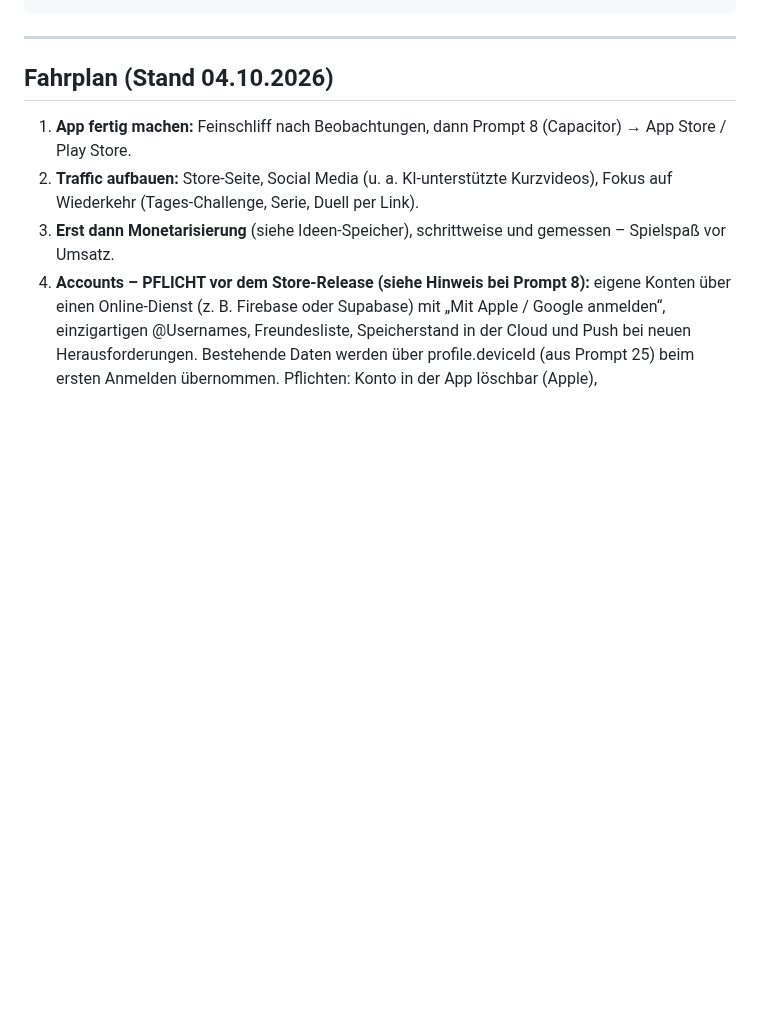
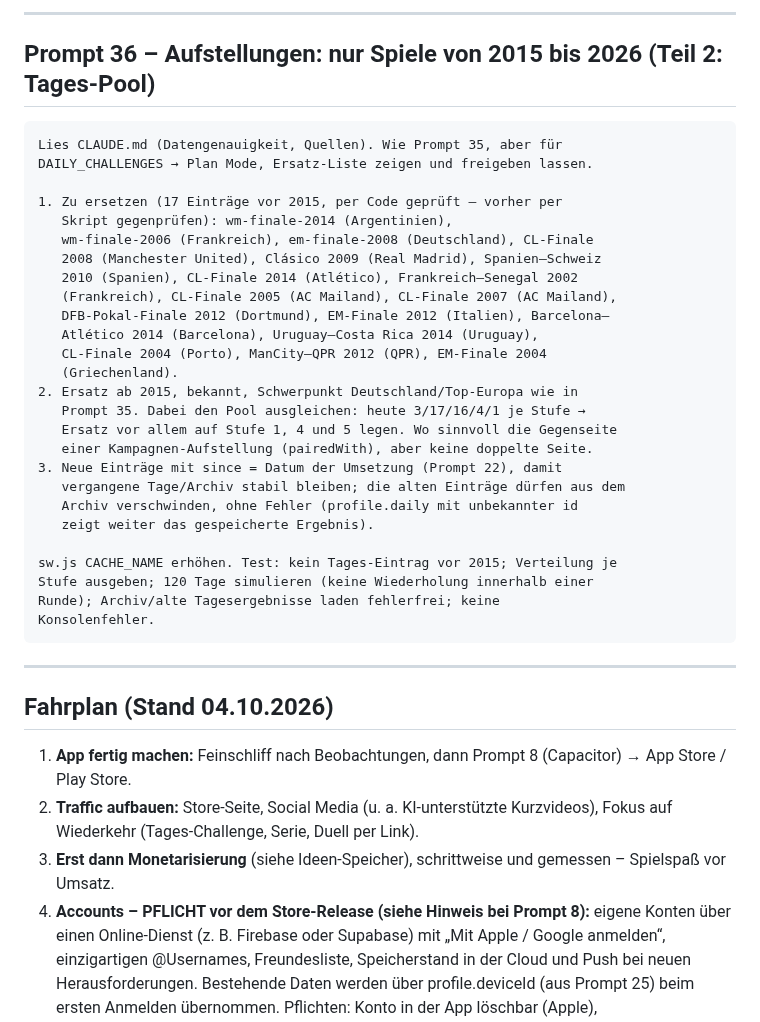
Before and after one commit to floriangiggs/Starting-XI, a Markdown page: prompts_naechste_schritte.md, the part around one of its changes. Rendered like a GitHub page; blank space fills up the shorter version.

````diff
--- a/prompts_naechste_schritte.md
+++ b/prompts_naechste_schritte.md
@@ -2671,3 +2671,34 @@ Level bleibt bestanden; keine Konsolenfehler.
+---
+
+## Prompt 36 – Aufstellungen: nur Spiele von 2015 bis 2026 (Teil 2: Tages-Pool)
+
+```
+Lies CLAUDE.md (Datengenauigkeit, Quellen). Wie Prompt 35, aber für
+DAILY_CHALLENGES → Plan Mode, Ersatz-Liste zeigen und freigeben lassen.
+
+1. Zu ersetzen (17 Einträge vor 2015, per Code geprüft – vorher per
+   Skript gegenprüfen): wm-finale-2014 (Argentinien),
+   wm-finale-2006 (Frankreich), em-finale-2008 (Deutschland), CL-Finale
+   2008 (Manchester United), Clásico 2009 (Real Madrid), Spanien–Schweiz
+   2010 (Spanien), CL-Finale 2014 (Atlético), Frankreich–Senegal 2002
+   (Frankreich), CL-Finale 2005 (AC Mailand), CL-Finale 2007 (AC Mailand),
+   DFB-Pokal-Finale 2012 (Dortmund), EM-Finale 2012 (Italien), Barcelona–
+   Atlético 2014 (Barcelona), Uruguay–Costa Rica 2014 (Uruguay),
+   CL-Finale 2004 (Porto), ManCity–QPR 2012 (QPR), EM-Finale 2004
+   (Griechenland).
+2. Ersatz ab 2015, bekannt, Schwerpunkt Deutschland/Top-Europa wie in
+   Prompt 35. Dabei den Pool ausgleichen: heute 3/17/16/4/1 je Stufe →
+   Ersatz vor allem auf Stufe 1, 4 und 5 legen. Wo sinnvoll die Gegenseite
+   einer Kampagnen-Aufstellung (pairedWith), aber keine doppelte Seite.
+3. Neue Einträge mit since = Datum der Umsetzung (Prompt 22), damit
+   vergangene Tage/Archiv stabil bleiben; die alten Einträge dürfen aus dem
+   Archiv verschwinden, ohne Fehler (profile.daily mit unbekannter id
+   zeigt weiter das gespeicherte Ergebnis).
+
+sw.js CACHE_NAME erhöhen. Test: kein Tages-Eintrag vor 2015; Verteilung je
+Stufe ausgeben; 120 Tage simulieren (keine Wiederholung innerhalb einer
+Runde); Archiv/alte Tagesergebnisse laden fehlerfrei; keine
+Konsolenfehler.
 ```
 
 ---
````
Also changed, not shown: other parts of prompts_naechste_schritte.md (+64 -64 lines), CLAUDE.md (+3 -3 lines).
